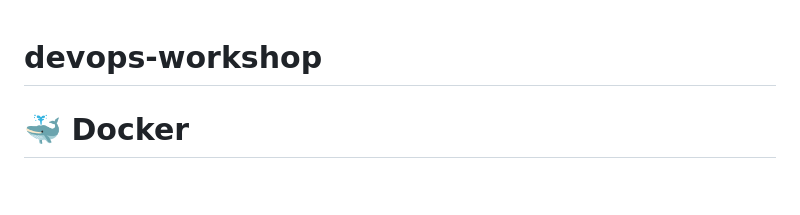
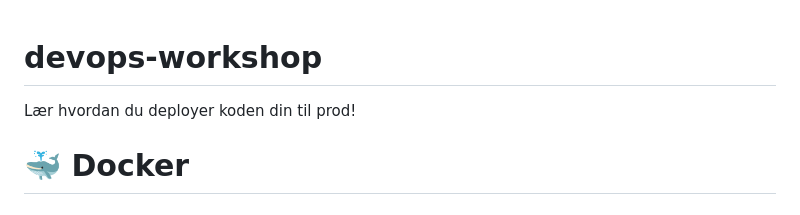
Before and after one commit to baksetercx/devops-workshop, a Markdown page: README.md, the part around the change. Rendered like a GitHub page.

```diff
--- a/README.md
+++ b/README.md
@@ -1,4 +1,6 @@
 # devops-workshop
+
+Lær hvordan du deployer koden din til prod!
 
 # 🐳 Docker
 
```
